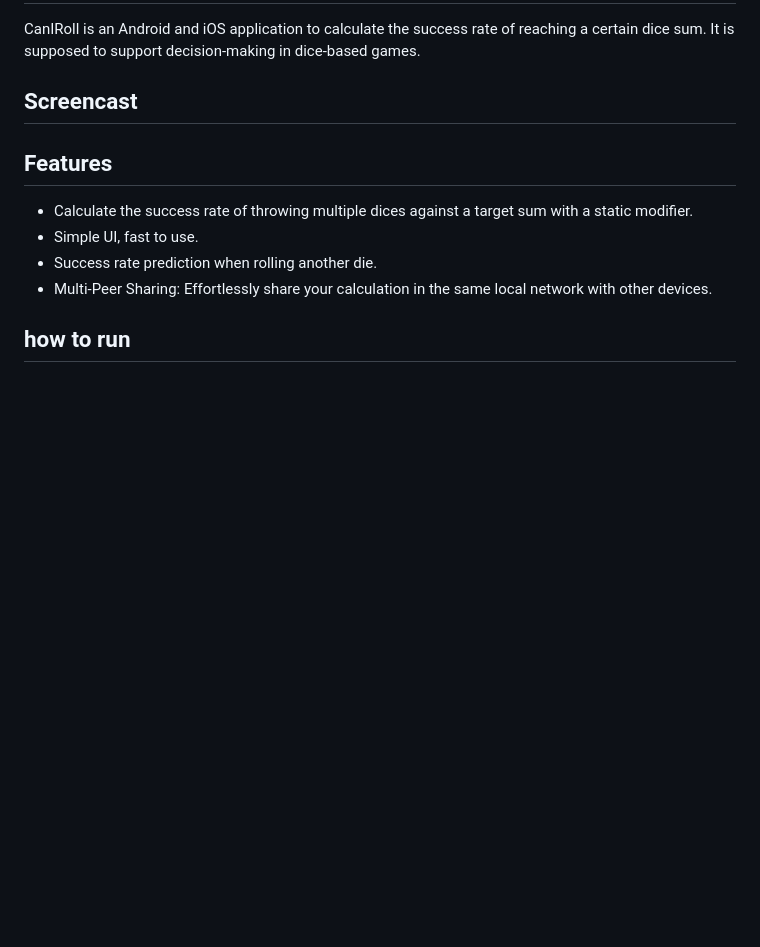
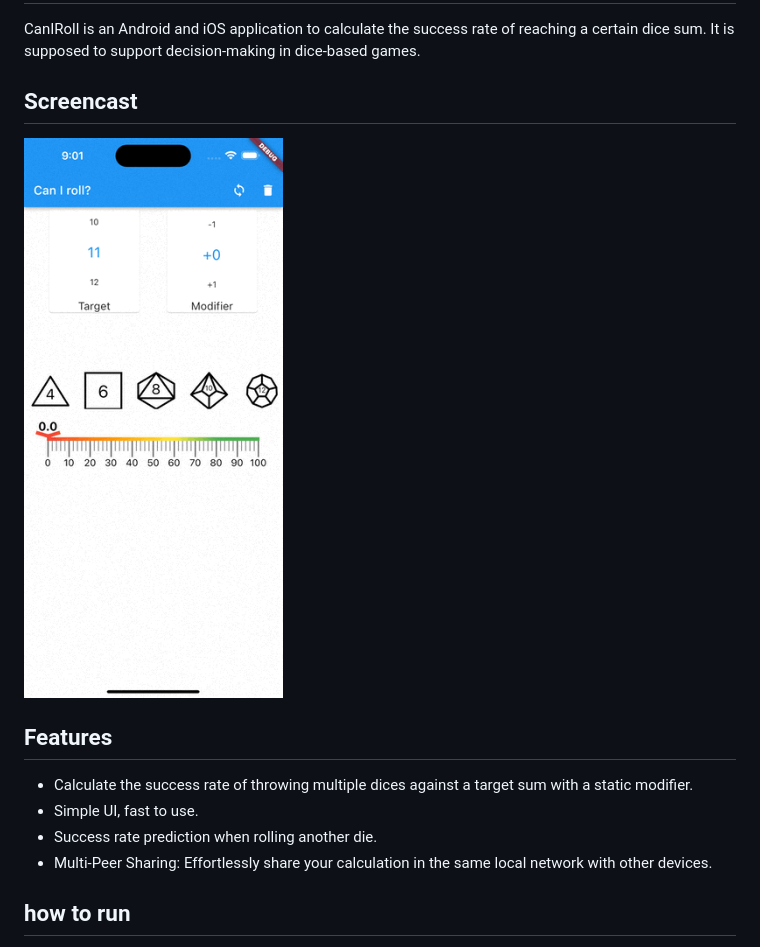
Before and after one commit to enrico-kaack/CanIRoll, a Markdown page: README.md, the part around the change. GitHub-like rendering; pictures changed too: docs/screen_recording/caniroll-screen-recording.gif (added); blank space fills up the shorter version.

Commit message:
add screen recording

```diff
--- a/README.md
+++ b/README.md
@@ -3,6 +3,8 @@
 CanIRoll is an Android and iOS application to calculate the success rate of reaching a certain dice sum. It is supposed to support decision-making in dice-based games.
 
 ## Screencast
+
+![screenrecording caniroll](docs/screen_recording/caniroll-screen-recording.gif)
 
 ## Features
 
```
